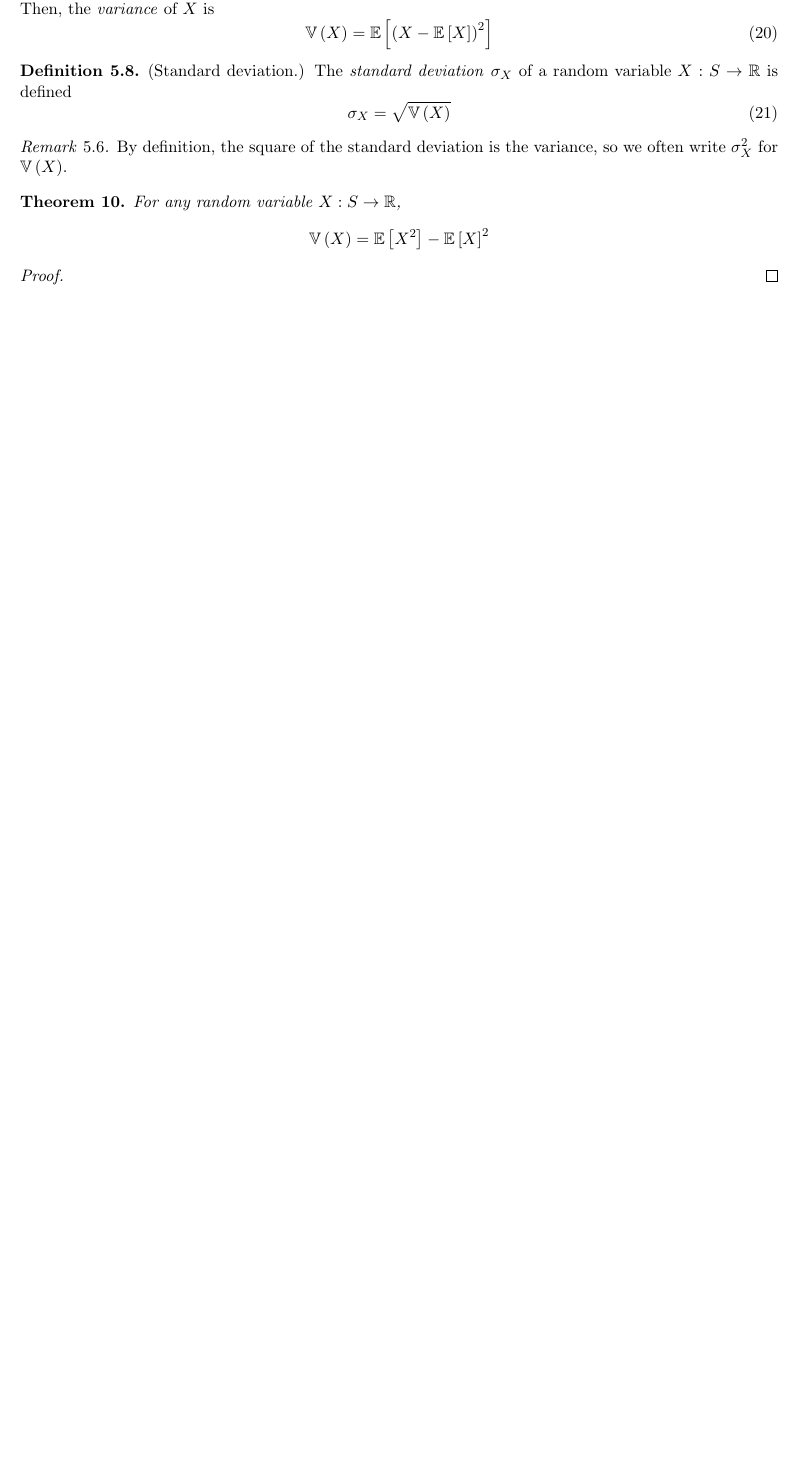
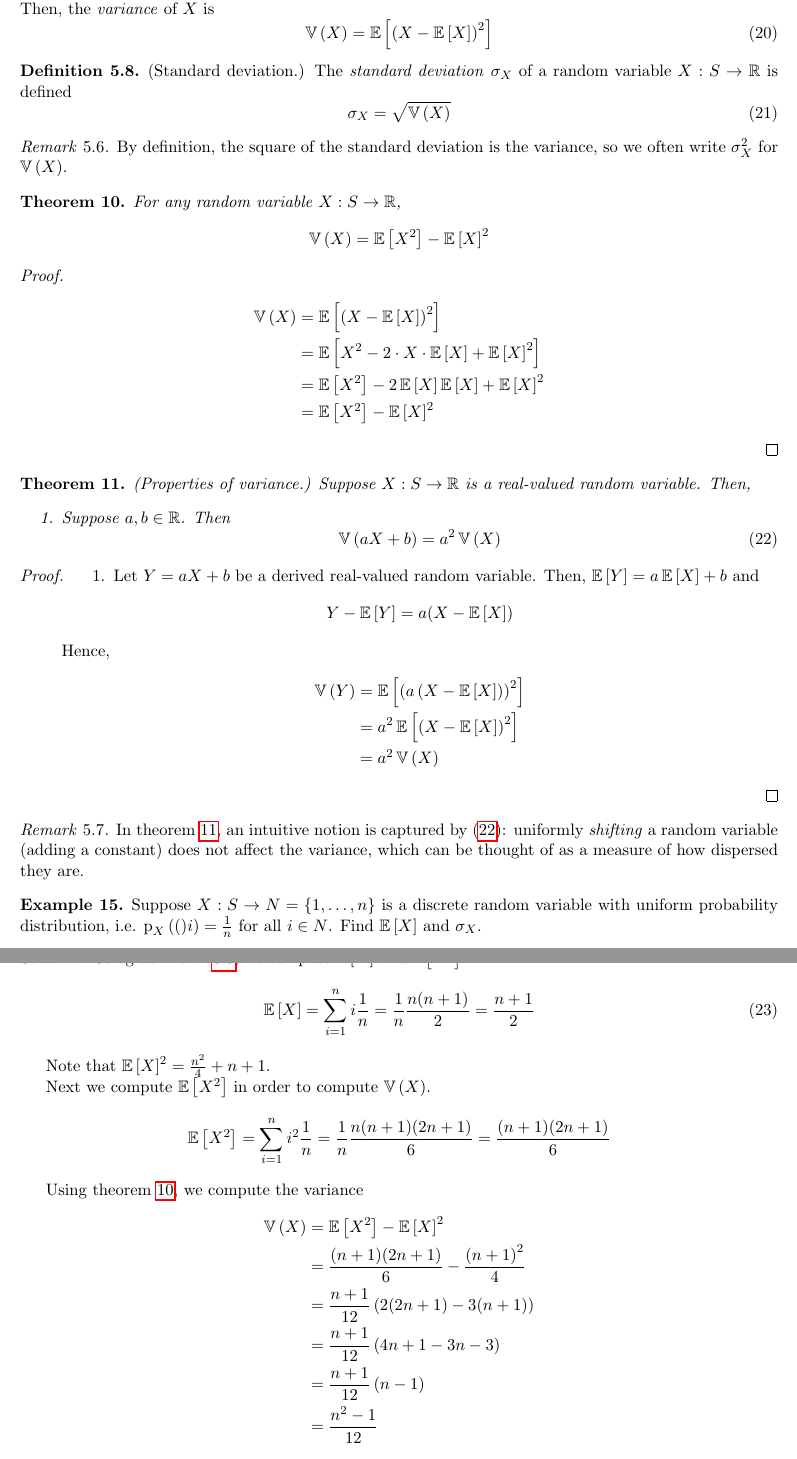
Before and after one commit to raytimbadev/school, a LaTeX document (math-323/notes/writeup.tex): part of page 12 of 12 before the commit and two parts of pages 12 and 13 of 13 after it, the two joined at a grey line, cut so that both start at the same text, the shorter picture padded with empty space. Compiled offline with pdfLaTeX.

Commit message:
math 323 notes: complete subsection on variance

```diff
--- a/math-323/notes/writeup.tex
+++ b/math-323/notes/writeup.tex
@@ -1114,5 +1114,94 @@ ways to do this is
 \end{thm}
 
 \begin{proof}
+    \begin{align*}
+        \V{X}
+        &= \E{\parens{X - \E{X}}^2} \\
+        &= \E{X^2 - 2 \cdot X \cdot \E{X} + \E{X}^2} \\
+        &= \E{X^2} - 2 \E{X} \E{X} + \E{X}^2 \\
+        &= \E{X^2} - \E{X}^2
+    \end{align*}
 \end{proof}
 
+\begin{thm}{(Properties of variance.)}
+    \label{thm:variance-properties}
+    Suppose $X : S \to \R$ is a real-valued random variable. Then,
+    \begin{enumerate}
+        \item
+            Suppose $a, b \in \R$. Then
+            \begin{equation}
+                \label{eq:variance-linearity}
+                \V{a X + b} = a^2 \V{X}
+            \end{equation}
+    \end{enumerate}
+\end{thm}
+
+\begin{proof}
+    \begin{enumerate}
+        \item
+            Let $Y = a X + b$ be a derived real-valued random variable.
+            Then, $\E{Y} = a \E{X} + b$ and
+            \begin{equation*}
+                Y - \E{Y} = a(X - \E{X})
+            \end{equation*}
+            Hence,
+            \begin{align*}
+                \V{Y}
+                &= \E{\parens{a\parens{X - \E{X}}}^2} \\
+                &= a^2 \E{\parens{X - \E{X}}^2} \\
+                &= a^2 \V{X}
+            \end{align*}
+    \end{enumerate}
+\end{proof}
+
+\begin{rem}
+    In theorem \ref{thm:variance-properties},
+    an intuitive notion is captured by \eqref{eq:variance-linearity}:
+    uniformly \emph{shifting} a random variable (adding a constant) does
+    not affect the variance, which can be thought of as a measure of how
+    dispersed they are.
+\end{rem}
+
+\begin{eg}
+    Suppose $X : S \to N = \range{n}$ is a discrete random variable
+    with uniform probability distribution,
+    i.e. $\p[X](i) = \frac{1}{n}$ for all $i \in N$.
+    Find $\E{X}$ and $\sigma_X$.
+\end{eg}
+
+\begin{solution}
+    Using definition \ref{def:expectation}, we compute $\E{X}$ and $\E{X^2}$.
+    \begin{equation}
+        \label{eq:expectation-discrete-uniform}
+        \E{X}
+        = \sum_{i = 1}^n {i \frac{1}{n}} = \frac{1}{n} \frac{n(n+1)}{2}
+        = \frac{n+1}{2}
+    \end{equation}
+
+    Note that $\E{X}^2 = \frac{n^2}{4} + n + 1$.
+
+    Next we compute $\E{X^2}$ in order to compute $\V{X}$.
+    \begin{equation*}
+        \E{X^2}
+        = \sum_{i = 1}^n {i^2 \frac{1}{n}}
+        = \frac{1}{n} \frac{n(n+1)(2n+1)}{6}
+        = \frac{(n+1)(2n+1)}{6}
+    \end{equation*}
+    \newcommand{\expectXsq}{\ensuremath \frac{(n+1)(2n+1)}{6}}
+
+    Using theorem \ref{thm:alternative-variance}, we compute the variance
+    \begin{align*}
+        \V{X}
+        &= \E{X^2} - \E{X}^2 \\
+        &= \frac{(n+1)(2n+1)}{6} - \frac{\parens{n+1}^2}{4} \\
+        &= \frac{n+1}{12}\parens{
+            2(2n + 1) - 3(n + 1)
+        } \\
+        &= \frac{n+1}{12}\parens{
+            4n + 1 -3n - 3
+        } \\
+        &= \frac{n+1}{12}\parens{
+            n - 1
+        } \\
+        &= \frac{n^2 - 1}{12}
+    \end{align*}
@@ -1119 +1233,4 @@ ways to do this is
+\end{rem}
+
+
 \end{document}
```
Also changed, not shown: math-323/notes/writeup.tex (25 more changed lines).
